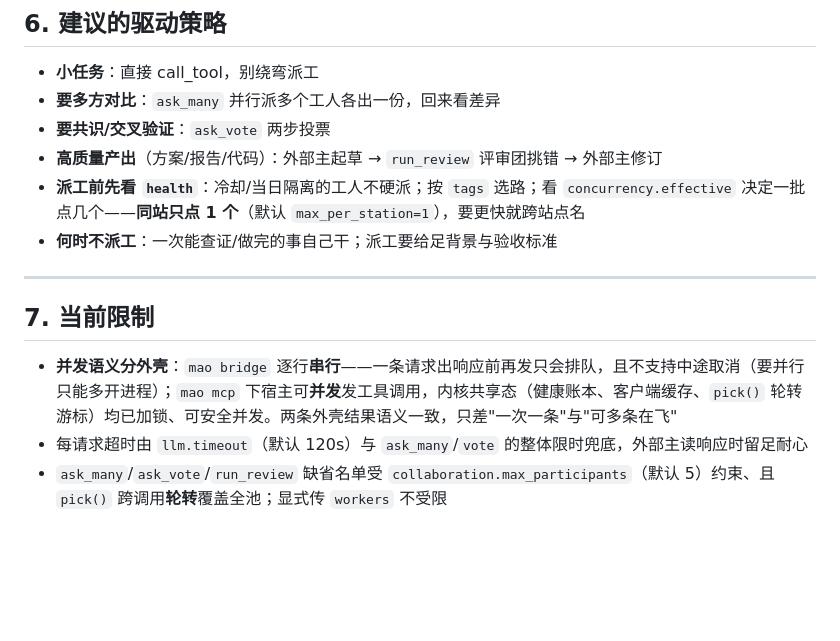
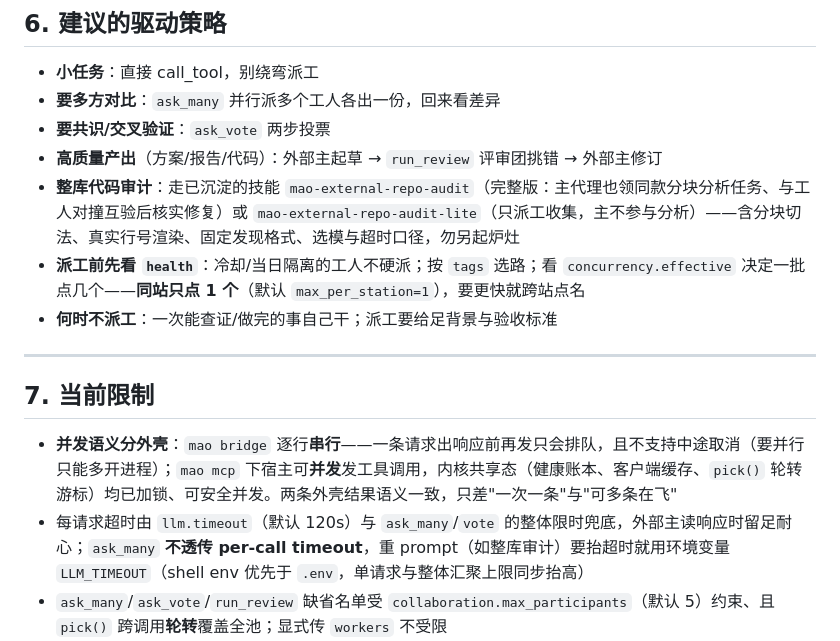
Before and after one commit to cfco/MAO, a Markdown page: docs/外部主接入指南.md, the part around the change. GitHub-like rendering; blank space fills up the shorter version.

Commit message:
docs(external): 外部主接入指南——整库审计指向已沉淀的双版本技能 + ask_many 抬超时只能靠 LLM_TIMEOUT

```diff
--- a/docs/外部主接入指南.md
+++ b/docs/外部主接入指南.md
@@ -326,6 +326,7 @@ proc.wait(timeout=30)
 - **要多方对比**：`ask_many` 并行派多个工人各出一份，回来看差异
 - **要共识/交叉验证**：`ask_vote` 两步投票
 - **高质量产出**（方案/报告/代码）：外部主起草 → `run_review` 评审团挑错 → 外部主修订
+- **整库代码审计**：走已沉淀的技能 `mao-external-repo-audit`（完整版：主代理也领同款分块分析任务、与工人对撞互验后核实修复）或 `mao-external-repo-audit-lite`（只派工收集，主不参与分析）——含分块切法、真实行号渲染、固定发现格式、选模与超时口径，勿另起炉灶
 - **派工前先看 `health`**：冷却/当日隔离的工人不硬派；按 `tags` 选路；看 `concurrency.effective`
   决定一批点几个——**同站只点 1 个**（默认 `max_per_station=1`），要更快就跨站点名
 - **何时不派工**：一次能查证/做完的事自己干；派工要给足背景与验收标准
@@ -335,7 +336,7 @@ proc.wait(timeout=30)
 ## 7. 当前限制
 
 - **并发语义分外壳**：`mao bridge` 逐行**串行**——一条请求出响应前再发只会排队，且不支持中途取消（要并行只能多开进程）；`mao mcp` 下宿主可**并发**发工具调用，内核共享态（健康账本、客户端缓存、`pick()` 轮转游标）均已加锁、可安全并发。两条外壳结果语义一致，只差"一次一条"与"可多条在飞"
-- 每请求超时由 `llm.timeout`（默认 120s）与 `ask_many`/`vote` 的整体限时兜底，外部主读响应时留足耐心
+- 每请求超时由 `llm.timeout`（默认 120s）与 `ask_many`/`vote` 的整体限时兜底，外部主读响应时留足耐心；`ask_many` **不透传 per-call timeout**，重 prompt（如整库审计）要抬超时就用环境变量 `LLM_TIMEOUT`（shell env 优先于 `.env`，单请求与整体汇聚上限同步抬高）
 - `ask_many`/`ask_vote`/`run_review` 缺省名单受 `collaboration.max_participants`（默认 5）约束、且 `pick()` 跨调用**轮转**覆盖全池；显式传 `workers` 不受限
 - **缺省名单按延迟裁剪**：可用工人先按延迟（往返耗时中位数）升序排列，只保留延迟最低的 60%（弃掉最高延迟的 40%；可用不足 5 个时落在最低的 2~3 个）。延迟由 `LatencyProber` 每 `collaboration.latency_probe_interval`（默认 600s）自动探测**全部节点**（含当前不可用节点）刷新——懒式调度、守护线程、空载不探测；`MAO_LATENCY_PROBE=0` 可关，`{"cmd":"latency","probe":true}` 可立即强制刷一轮。**冷启动（已知样本 <2）不裁剪**，显式点名 `workers` 也不裁剪
 - MCP 连接按配置进程内共享（引用计数），不必事事先连
```
